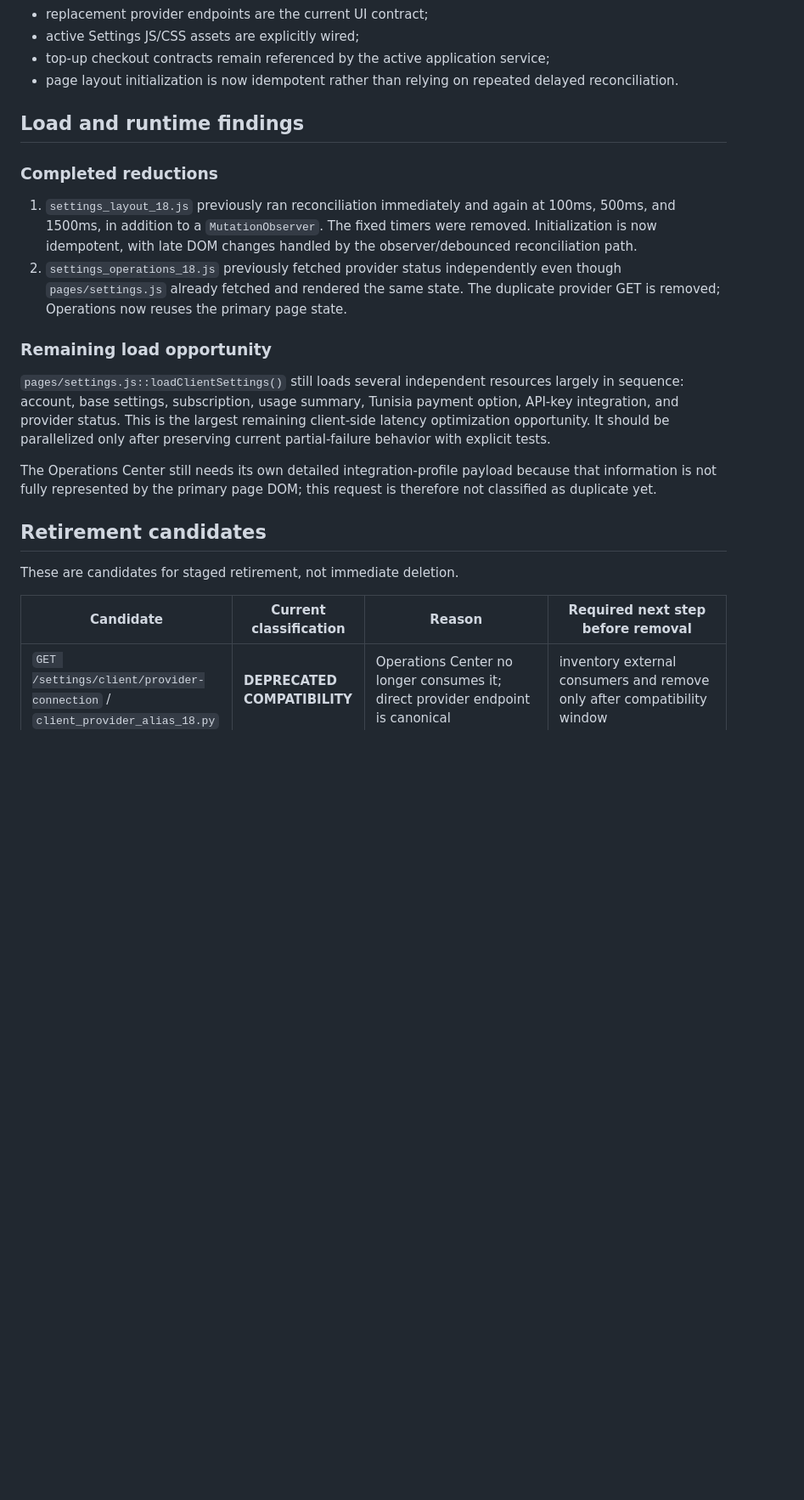
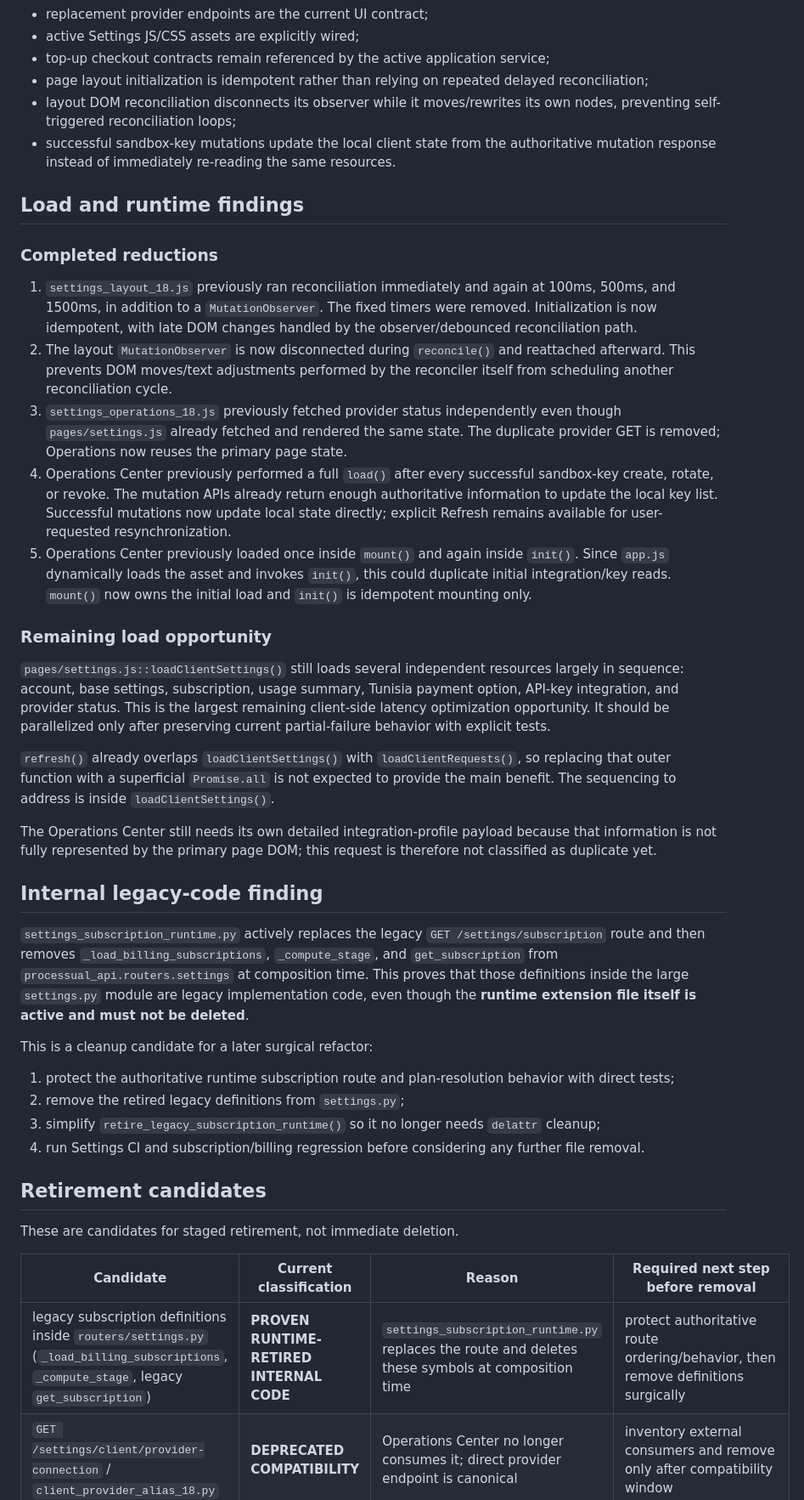
Before and after one commit to don-zak/processual-maestro-kernel, a Markdown page: docs/SETTINGS_SPACE_REVIEW.md, the part around one of its changes. Shown at 85% size. Rendered like a GitHub page; blank space fills up the shorter version.

Commit message:
docs(settings): record load reductions and legacy runtime debt

```diff
--- a/docs/SETTINGS_SPACE_REVIEW.md
+++ b/docs/SETTINGS_SPACE_REVIEW.md
@@ -91,20 +92,38 @@ Quality/safety properties verified in the current code and tests include:
 - replacement provider endpoints are the current UI contract;
 - active Settings JS/CSS assets are explicitly wired;
 - top-up checkout contracts remain referenced by the active application service;
-- page layout initialization is now idempotent rather than relying on repeated delayed reconciliation.
+- page layout initialization is idempotent rather than relying on repeated delayed reconciliation;
+- layout DOM reconciliation disconnects its observer while it moves/rewrites its own nodes, preventing self-triggered reconciliation loops;
+- successful sandbox-key mutations update the local client state from the authoritative mutation response instead of immediately re-reading the same resources.
 
 ## Load and runtime findings
 
 ### Completed reductions
 
 1. `settings_layout_18.js` previously ran reconciliation immediately and again at 100ms, 500ms, and 1500ms, in addition to a `MutationObserver`. The fixed timers were removed. Initialization is now idempotent, with late DOM changes handled by the observer/debounced reconciliation path.
-2. `settings_operations_18.js` previously fetched provider status independently even though `pages/settings.js` already fetched and rendered the same state. The duplicate provider GET is removed; Operations now reuses the primary page state.
+2. The layout `MutationObserver` is now disconnected during `reconcile()` and reattached afterward. This prevents DOM moves/text adjustments performed by the reconciler itself from scheduling another reconciliation cycle.
+3. `settings_operations_18.js` previously fetched provider status independently even though `pages/settings.js` already fetched and rendered the same state. The duplicate provider GET is removed; Operations now reuses the primary page state.
+4. Operations Center previously performed a full `load()` after every successful sandbox-key create, rotate, or revoke. The mutation APIs already return enough authoritative information to update the local key list. Successful mutations now update local state directly; explicit Refresh remains available for user-requested resynchronization.
+5. Operations Center previously loaded once inside `mount()` and again inside `init()`. Since `app.js` dynamically loads the asset and invokes `init()`, this could duplicate initial integration/key reads. `mount()` now owns the initial load and `init()` is idempotent mounting only.
 
 ### Remaining load opportunity
 
 `pages/settings.js::loadClientSettings()` still loads several independent resources largely in sequence: account, base settings, subscription, usage summary, Tunisia payment option, API-key integration, and provider status. This is the largest remaining client-side latency optimization opportunity. It should be parallelized only after preserving current partial-failure behavior with explicit tests.
 
+`refresh()` already overlaps `loadClientSettings()` with `loadClientRequests()`, so replacing that outer function with a superficial `Promise.all` is not expected to provide the main benefit. The sequencing to address is inside `loadClientSettings()`.
+
 The Operations Center still needs its own detailed integration-profile payload because that information is not fully represented by the primary page DOM; this request is therefore not classified as duplicate yet.
+
+## Internal legacy-code finding
+
+`settings_subscription_runtime.py` actively replaces the legacy `GET /settings/subscription` route and then removes `_load_billing_subscriptions`, `_compute_stage`, and `get_subscription` from `processual_api.routers.settings` at composition time. This proves that those definitions inside the large `settings.py` module are legacy implementation code, even though the **runtime extension file itself is active and must not be deleted**.
+
+This is a cleanup candidate for a later surgical refactor:
+
+1. protect the authoritative runtime subscription route and plan-resolution behavior with direct tests;
+2. remove the retired legacy definitions from `settings.py`;
+3. simplify `retire_legacy_subscription_runtime()` so it no longer needs `delattr` cleanup;
+4. run Settings CI and subscription/billing regression before considering any further file removal.
 
 ## Retirement candidates
 
@@ -112,6 +131,7 @@ These are candidates for staged retirement, not immediate deletion.
 
 | Candidate | Current classification | Reason | Required next step before removal |
 |---|---|---|---|
+| legacy subscription definitions inside `routers/settings.py` (`_load_billing_subscriptions`, `_compute_stage`, legacy `get_subscription`) | **PROVEN RUNTIME-RETIRED INTERNAL CODE** | `settings_subscription_runtime.py` replaces the route and deletes these symbols at composition time | protect authoritative route ordering/behavior, then remove definitions surgically |
 | `GET /settings/client/provider-connection` / `client_provider_alias_18.py` | **DEPRECATED COMPATIBILITY** | Operations Center no longer consumes it; direct provider endpoint is canonical | inventory external consumers and remove only after compatibility window |
 | `PUT /settings/llm-provider` | LEGACY COMPATIBILITY | superseded in current UI by `/provider-connection/setup` | add/retain replacement-path tests, inventory external consumers, then deprecate |
 | `DELETE /settings/llm-provider` | LEGACY COMPATIBILITY | current UI uses `/provider-connection/setup` delete | same as above |
```
Also changed, not shown: other parts of docs/SETTINGS_SPACE_REVIEW.md (+16 -7 lines).
